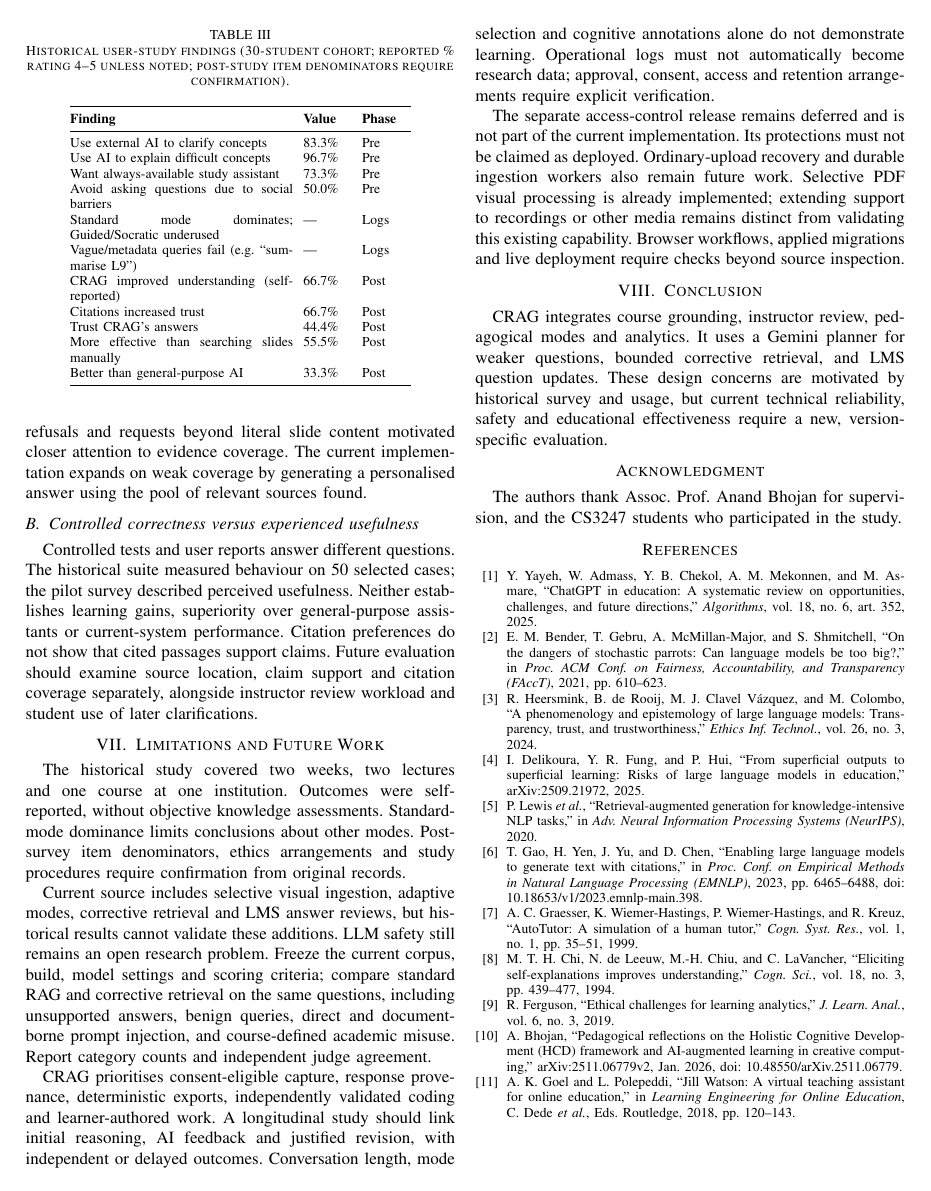
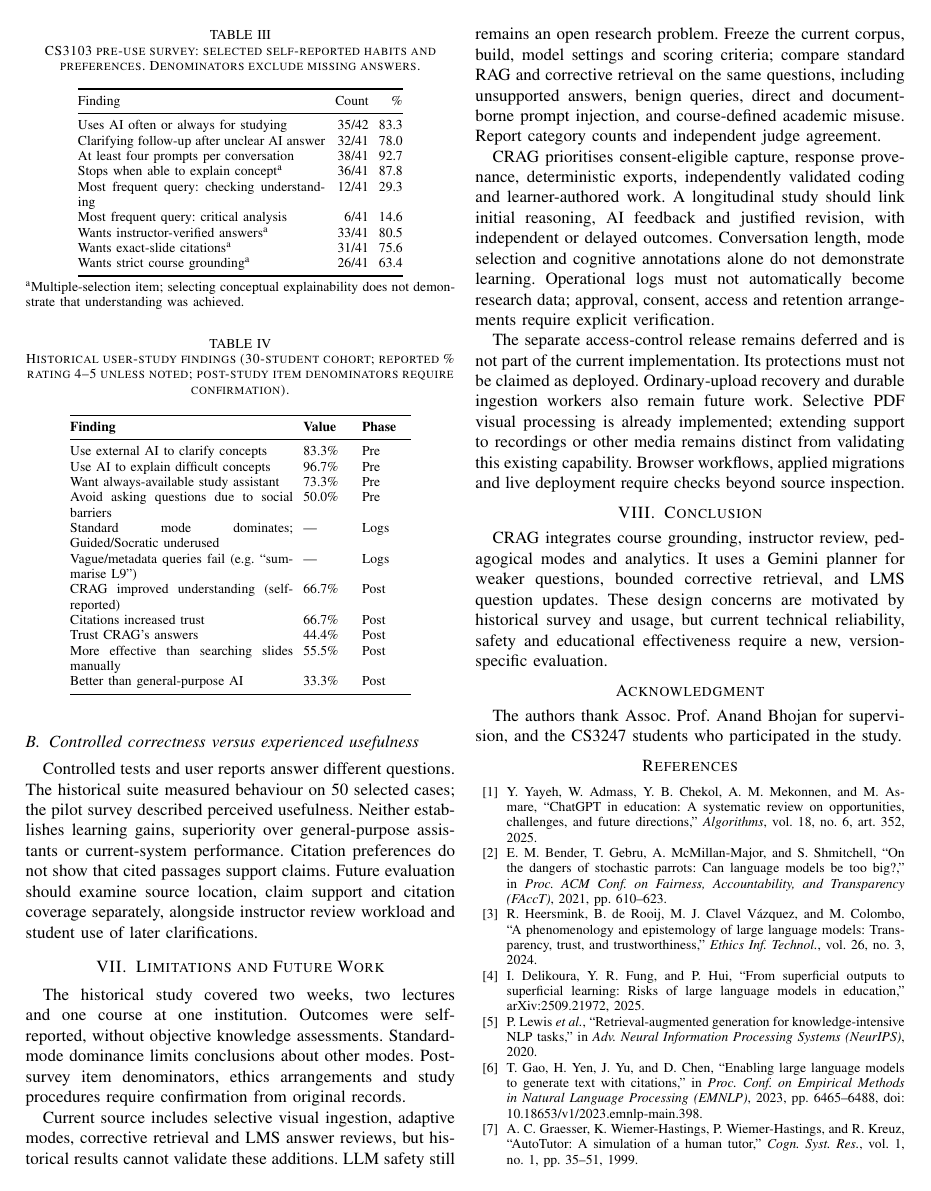
Before and after one commit to bipplane/cragbot, a LaTeX paper (crag.tex): page 4 of 4 before the commit and page 4 of 5 after it. Compiled offline with pdfLaTeX.

Commit message:
system implemetnation partial

```diff
--- a/crag.tex
+++ b/crag.tex
@@ -225,6 +228,31 @@ Table~\ref{tab:userstudy} reports key findings. 66.7\% of students reported that
 
 \begin{table}[t]
 \centering
+\caption{CS3103 pre-use survey: selected self-reported habits and preferences. Denominators exclude missing answers.}
+\label{tab:cs3103baseline}
+\footnotesize
+\setlength{\tabcolsep}{3pt}
+\begin{tabular}{@{}p{5.1cm}rr@{}}
+\toprule
+Finding & Count & \% \\
+\midrule
+Uses AI often or always for studying & 35/42 & 83.3 \\
+Clarifying follow-up after unclear AI answer & 32/41 & 78.0 \\
+At least four prompts per conversation & 38/41 & 92.7 \\
+Stops when able to explain concept\textsuperscript{a} & 36/41 & 87.8 \\
+Most frequent query: checking understanding & 12/41 & 29.3 \\
+Most frequent query: critical analysis & 6/41 & 14.6 \\
+Wants instructor-verified answers\textsuperscript{a} & 33/41 & 80.5 \\
+Wants exact-slide citations\textsuperscript{a} & 31/41 & 75.6 \\
+Wants strict course grounding\textsuperscript{a} & 26/41 & 63.4 \\
+\bottomrule
+\end{tabular}
+\par\smallskip
+\parbox{\columnwidth}{\footnotesize\textsuperscript{a}Multiple-selection item; selecting conceptual explainability does not demonstrate that understanding was achieved.}
+\end{table}
+
+\begin{table}[t]
+\centering
 \caption{Historical user-study findings (30-student cohort; reported \% rating 4--5 unless noted; post-study item denominators require confirmation).}
 \label{tab:userstudy}
 \footnotesize
```
Also changed, not shown: crag.tex (13 more changed lines).
